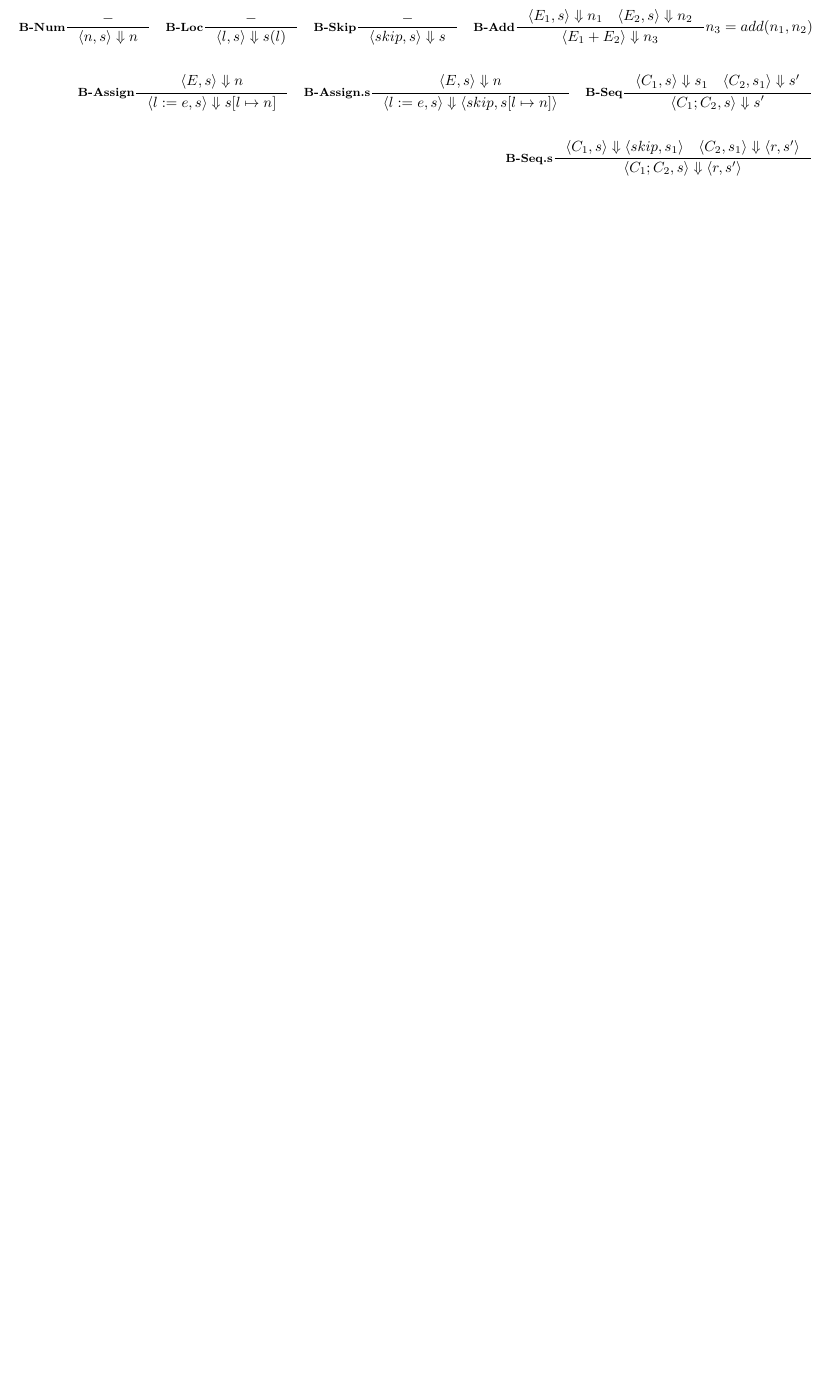
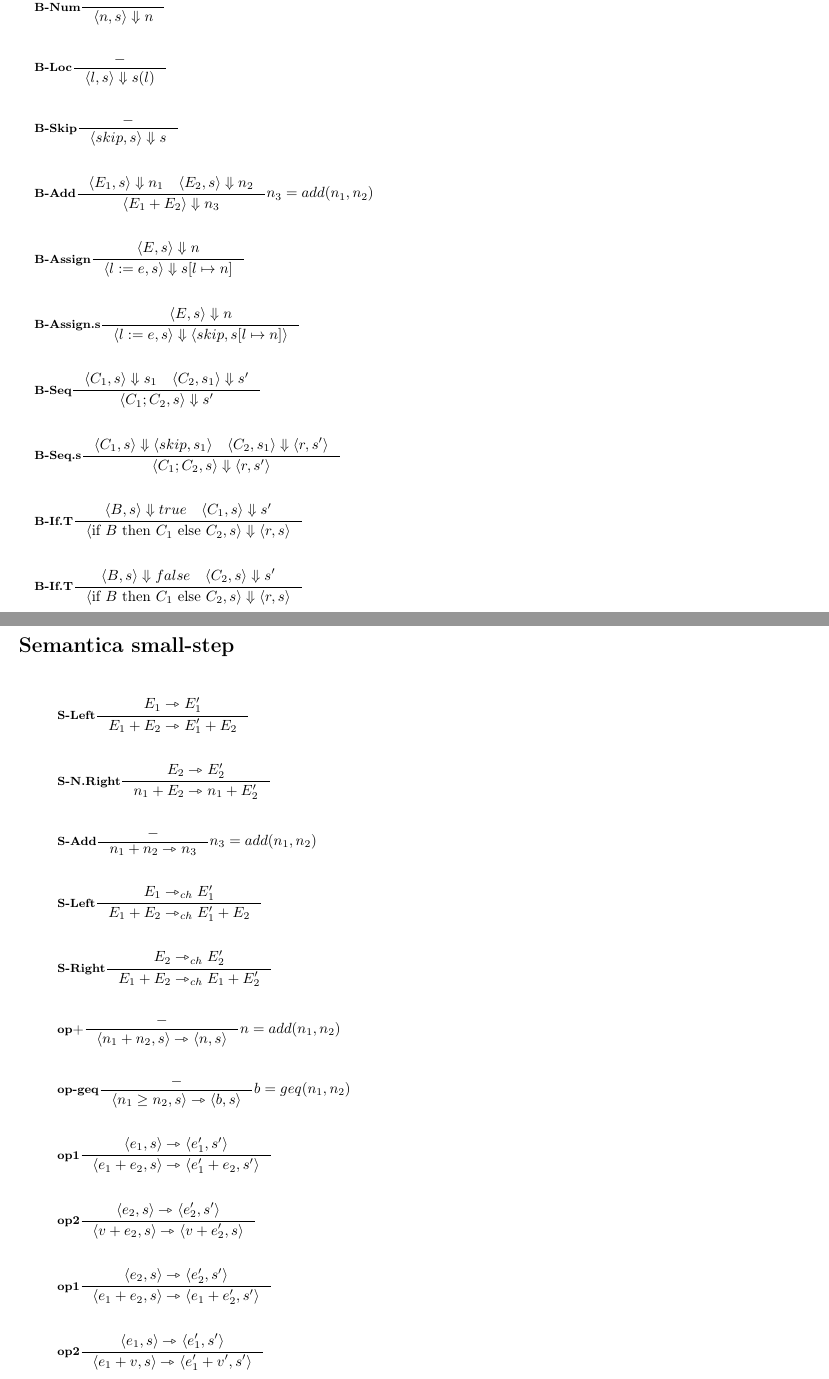
Before and after one commit to sentientmachin3/dispense-info-univr, a LaTeX document (magistrale/linguaggi/regole.tex): part of the page before the commit and two parts of pages 1 and 2 of 2 after it, the two joined at a grey line, cut so that both start at the same text, the shorter picture padded with empty space. Compiled offline with pdfLaTeX.

Commit message:
More inf rules

```diff
--- a/magistrale/linguaggi/regole.tex
+++ b/magistrale/linguaggi/regole.tex
@@ -26,7 +30,0 @@
-		\infer{B-Num}{-}{\brule{n,s}{n}}{} \quad \infer{B-Loc}{-}{\brule{l,s}{s(l)}}{} \quad
-		\infer{B-Skip}{-}{\brule{skip,s}{s}}{}\quad \infer{B-Add}{\brule{E_1,s}{n_1} \quad \brule{E_2,s}{n_2}}{\brule{E_1+E_2}{n_3}}{n_3 = add(n_1, n_2)} \\
-		\\
-		\infer{B-Assign}{\brule{E,s}{n}}{\brule{l:=e,s}{\memrep{s}{l}{n}}}{} \quad \infer{B-Assign.s}{\brule{E,s}{n}}{\brule{l:=e,s}{\langle skip, \memrep{s}{l}{n}} \rangle}{} \quad
-		\infer{B-Seq}{\brule{C_1,s}{s_1} \quad \brule{C_2,s_1}{s'} }{\brule{C_1;C_2,s}{s'}}{} \\
-		\\
-		\infer{B-Seq.s}{\brule{C_1,s}{\langle skip,s_1 \rangle} \quad \brule{C_2,s_1}{\langle r,s' \rangle} }{\brule{C_1;C_2,s}{\langle r,s' \rangle}}{}
@@ -33,3 +34,29 @@
+		&\infer{B-Num}{-}{\brule{n,s}{n}}{} \\
+		&\infer{B-Loc}{-}{\brule{l,s}{s(l)}}{} \\
+		&\infer{B-Skip}{-}{\brule{skip,s}{s}}{} \\
+		&\infer{B-Add}{\brule{E_1,s}{n_1} \quad \brule{E_2,s}{n_2}}{\brule{E_1+E_2}{n_3}}{n_3 = add(n_1, n_2)} \\
+		&\infer{B-Assign}{\brule{E,s}{n}}{\brule{l:=e,s}{\memrep{s}{l}{n}}}{} \\ &\infer{B-Assign.s}{\brule{E,s}{n}}{\brule{l:=e,s}{\langle skip, \memrep{s}{l}{n}} \rangle}{} \\
+		&\infer{B-Seq}{\brule{C_1,s}{s_1} \quad \brule{C_2,s_1}{s'} }{\brule{C_1;C_2,s}{s'}}{} \\
+		&\infer{B-Seq.s}{\brule{C_1,s}{\langle skip,s_1 \rangle} \quad \brule{C_2,s_1}{\langle r,s' \rangle} }{\brule{C_1;C_2,s}{\langle r,s' \rangle}}{} \\
+		&\infer{B-If.T}{\brule{B,s}{true} \quad \brule{C_1,s}{s'}}{\brule{\ifthenelse{B}{C_1}{C_2},s}{\langle r, s\rangle}}{} \\
+		&\infer{B-If.T}{\brule{B,s}{false} \quad \brule{C_2,s}{s'}}{\brule{\ifthenelse{B}{C_1}{C_2},s}{\langle r, s\rangle}}{} \\
 	\end{align*}
-
+	\end{multicols}
+\newpage
+\section*{Semantica small-step}
+\begin{multicols}{2}
+	\begin{align*}
+		&\infer{S-Left}{E_1 \goesto E_1' }{E_1 + E_2 \goesto E_1' + E_2}{} \\
+		&\infer{S-N.Right}{E_2 \goesto E_2'}{n_1 + E_2 \goesto n_1 + E_2'}{} \\
+		&\infer{S-Add}{-}{n_1+n_2 \goesto n_3}{n_3 = add(n_1, n_2)} \\
+		&\infer{S-Left}{E_1 \goesto_{ch} E_1'}{E_1 + E_2 \goesto_{ch} E_1' + E_2}{}\\
+		&\infer{S-Right}{E_2 \goesto_{ch} E_2'}{E_1 + E_2 \goesto_{ch} E_1 + E_2'}{}\\
+		&\infer{op+}{-}{\srule{n_1 + n_2,s}{n,s}}{n=add(n_1,n_2)}\\
+		&\infer{op-geq}{-}{\srule{n_1 \geq n_2,s}{b,s}}{b=geq(n_1, n_2)} \\
+		&\infer{op1}{\srule{e_1,s}{e_1', s'}}{\srule{e_1 + e_2,s}{e_1' + e_2,s'}}{} \\
+		&\infer{op2}{\srule{e_2,s}{e_2', s'}}{\srule{v + e_2,s}{v + e_2',s}}{} \\
+		&\infer{op1}{\srule{e_2,s}{e_2', s'}}{\srule{e_1 + e_2,s}{e_1 + e_2',s'}}{} \\
+		&\infer{op2}{\srule{e_1,s}{e_1', s'}}{\srule{e_1 + v,s}{e_1' + v',s'}}{} \\
+	\end{align*}
+\end{multicols}
 \end{document}
```
Also changed, not shown: magistrale/linguaggi/linguaggi-mag.tex (+1 -0 lines), magistrale/linguaggi/regole.pdf, magistrale/linguaggi/regole.tex (12 more changed lines).
